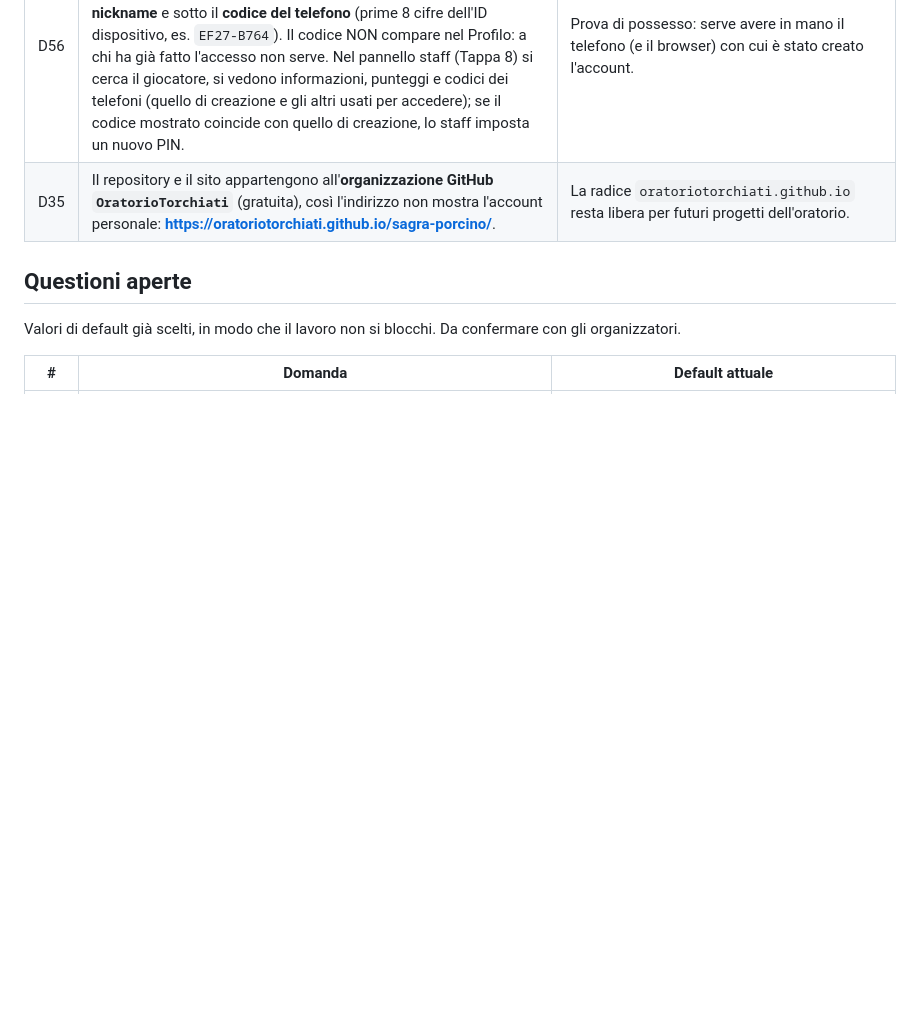
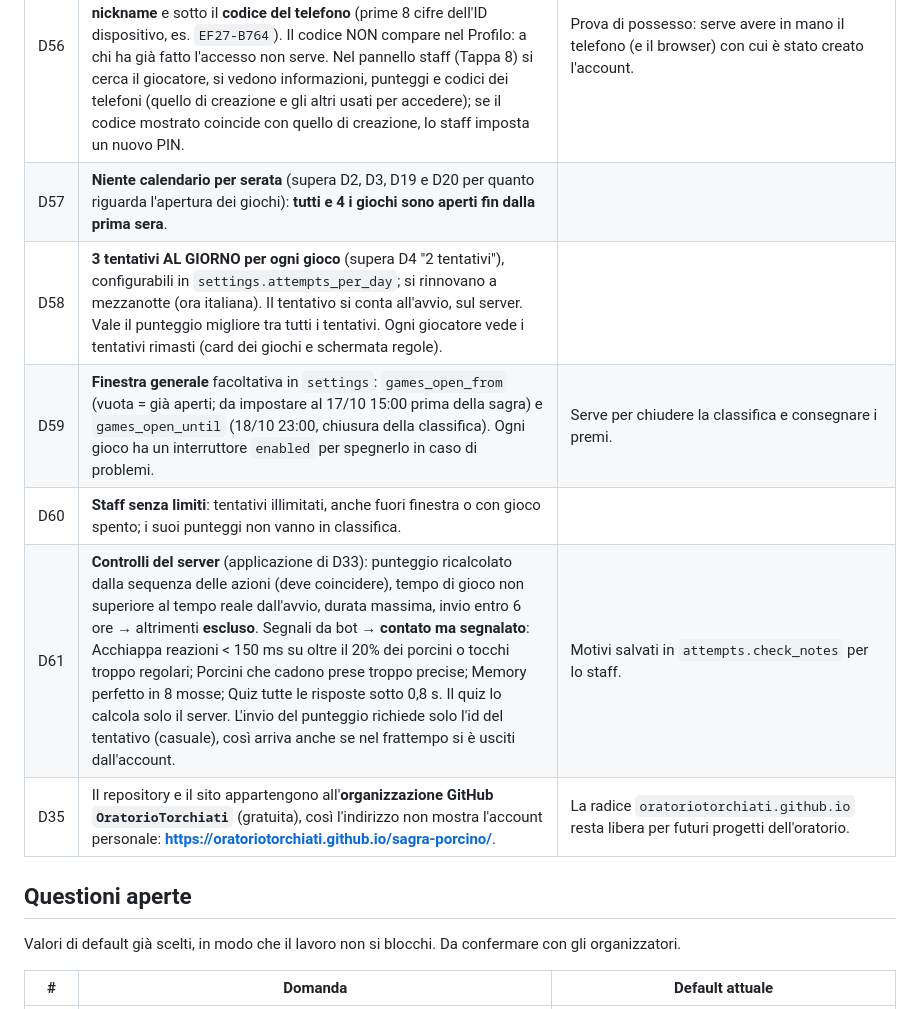
Before and after one commit to OratorioTorchiati/sagra-porcino, a Markdown page: docs/05-DECISIONI.md, the part around the change. Drawn GitHub-style; blank space fills up the shorter version.

Commit message:
Decisioni D57-D61: giochi aperti dalla prima sera, 3 tentativi al giorno, controlli del server
Co-Authored-By: Claude Opus 5.5 <noreply@anthropic.com>

```diff
--- a/docs/05-DECISIONI.md
+++ b/docs/05-DECISIONI.md
@@ -61,6 +61,11 @@ Questo file **ha la precedenza** sugli altri documenti. Aggiornarlo a ogni nuova
 | D54 | **Nickname senza bestemmie né insulti**, senza censurare parole innocue: regole "contiene" (porco/a, madonn, gesu, bestemm, dioca, dioporc...), "parola intera" (dio, iddio: vieta "SonoDio", ammette "Armadio", "Claudio") e "parola che inizia con" (prete, cristo: ammette "Interprete", "Cristoforo"). Le parole si separano con _, cifre e maiuscole; le cifre si leggono come lettere. Elenchi ed eccezioni nel database (migrazione 002). | Aggirabile da chi si impegna (es. "sonodio" tutto attaccato e minuscolo): lo staff potrà disattivare l'account (Tappa 8). |
 | D55 | Lo **staff può cancellare** gli account con nickname offensivi (oltre a disattivare i furbetti). | Pannello staff, Tappa 8. |
 | D56 | **Reset del PIN dallo staff, con verifica del telefono**: nella schermata Accedi il bottone **"Ho dimenticato il PIN"** chiede il nickname e mostra, in una finestra, il riquadro **"Mostra questo allo staff"** con il **nickname** e sotto il **codice del telefono** (prime 8 cifre dell'ID dispositivo, es. `EF27-B764`). Il codice NON compare nel Profilo: a chi ha già fatto l'accesso non serve. Nel pannello staff (Tappa 8) si cerca il giocatore, si vedono informazioni, punteggi e codici dei telefoni (quello di creazione e gli altri usati per accedere); se il codice mostrato coincide con quello di creazione, lo staff imposta un nuovo PIN. | Prova di possesso: serve avere in mano il telefono (e il browser) con cui è stato creato l'account. |
+| D57 | **Niente calendario per serata** (supera D2, D3, D19 e D20 per quanto riguarda l'apertura dei giochi): **tutti e 4 i giochi sono aperti fin dalla prima sera**. | |
+| D58 | **3 tentativi AL GIORNO per ogni gioco** (supera D4 "2 tentativi"), configurabili in `settings.attempts_per_day`; si rinnovano a mezzanotte (ora italiana). Il tentativo si conta all'avvio, sul server. Vale il punteggio migliore tra tutti i tentativi. Ogni giocatore vede i tentativi rimasti (card dei giochi e schermata regole). | |
+| D59 | **Finestra generale** facoltativa in `settings`: `games_open_from` (vuota = già aperti; da impostare al 17/10 15:00 prima della sagra) e `games_open_until` (18/10 23:00, chiusura della classifica). Ogni gioco ha un interruttore `enabled` per spegnerlo in caso di problemi. | Serve per chiudere la classifica e consegnare i premi. |
+| D60 | **Staff senza limiti**: tentativi illimitati, anche fuori finestra o con gioco spento; i suoi punteggi non vanno in classifica. | |
+| D61 | **Controlli del server** (applicazione di D33): punteggio ricalcolato dalla sequenza delle azioni (deve coincidere), tempo di gioco non superiore al tempo reale dall'avvio, durata massima, invio entro 6 ore → altrimenti **escluso**. Segnali da bot → **contato ma segnalato**: Acchiappa reazioni < 150 ms su oltre il 20% dei porcini o tocchi troppo regolari; Porcini che cadono prese troppo precise; Memory perfetto in 8 mosse; Quiz tutte le risposte sotto 0,8 s. Il quiz lo calcola solo il server. L'invio del punteggio richiede solo l'id del tentativo (casuale), così arriva anche se nel frattempo si è usciti dall'account. | Motivi salvati in `attempts.check_notes` per lo staff. |
 | D35 | Il repository e il sito appartengono all'**organizzazione GitHub `OratorioTorchiati`** (gratuita), così l'indirizzo non mostra l'account personale: **https://oratoriotorchiati.github.io/sagra-porcino/**. | La radice `oratoriotorchiati.github.io` resta libera per futuri progetti dell'oratorio. |
 
 ## Questioni aperte
```
